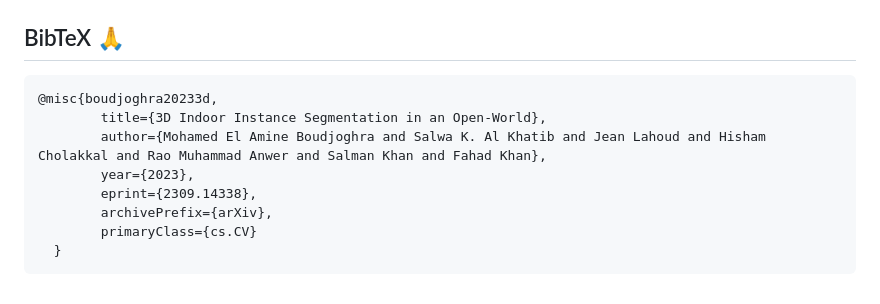
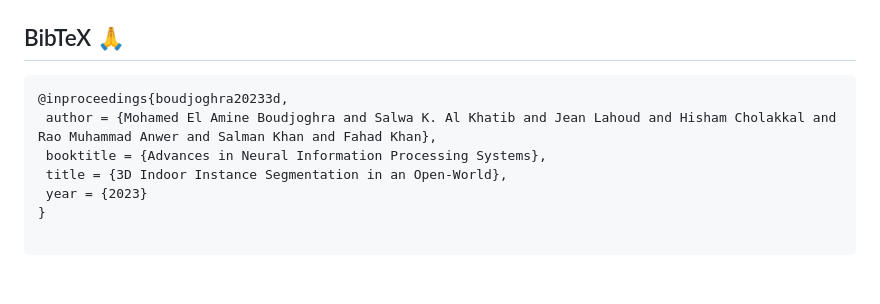
Before and after one commit to aminebdj/3D-OWIS, a Markdown page: README.md, the part around the change. Drawn GitHub-style.

````diff
--- a/README.md
+++ b/README.md
@@ -174,12 +174,11 @@ general.train_mode=false
 
 ## BibTeX :pray:
 ```
-@misc{boudjoghra20233d,
-        title={3D Indoor Instance Segmentation in an Open-World},
-        author={Mohamed El Amine Boudjoghra and Salwa K. Al Khatib and Jean Lahoud and Hisham Cholakkal and Rao Muhammad Anwer and Salman Khan and Fahad Khan},
-        year={2023},
-        eprint={2309.14338},
-        archivePrefix={arXiv},
-        primaryClass={cs.CV}
-  }
+@inproceedings{boudjoghra20233d,
+ author = {Mohamed El Amine Boudjoghra and Salwa K. Al Khatib and Jean Lahoud and Hisham Cholakkal and Rao Muhammad Anwer and Salman Khan and Fahad Khan},
+ booktitle = {Advances in Neural Information Processing Systems},
+ title = {3D Indoor Instance Segmentation in an Open-World},
+ year = {2023}
+}
+
 ```
````
